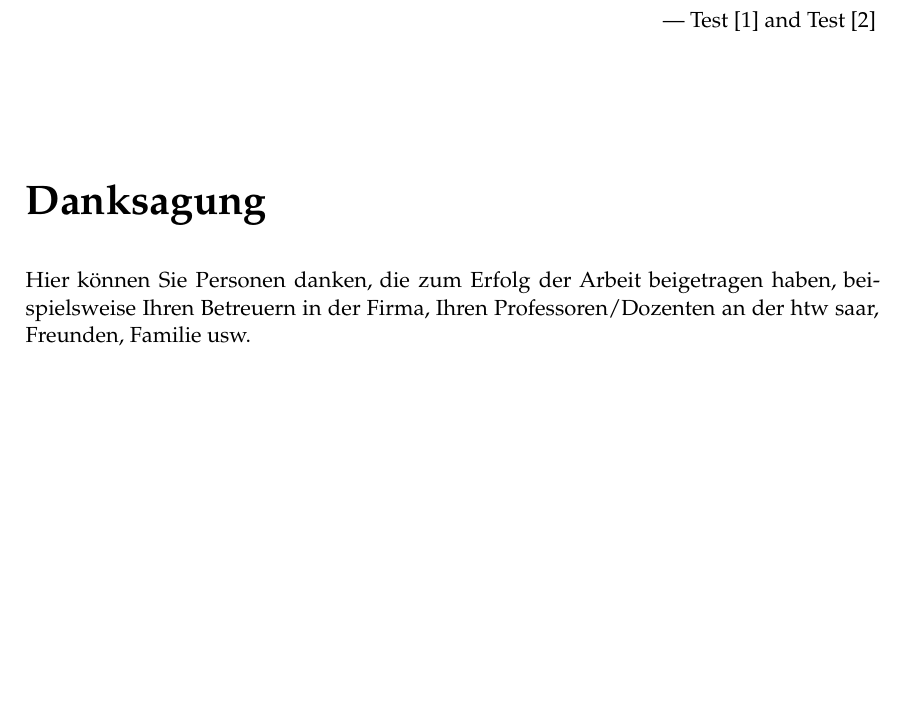
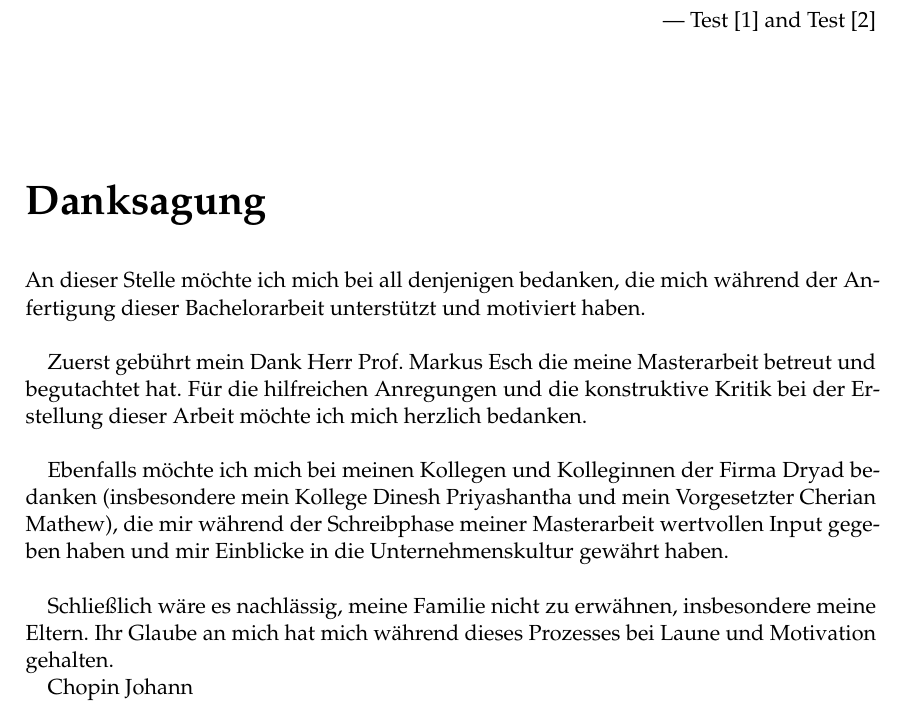
Before and after one commit to johannchopin/master-degree-thesis-paper, a LaTeX thesis (src/08-Thesis_CHOPIN.tex, which reads src/FrontBackmatter/Acknowledgments.tex): part of page 7 of 35, cut so that both start at the same text, the shorter picture padded with empty space. Compiled offline with pdfLaTeX.

Commit message:
update Danksagung

```diff
--- a/src/FrontBackmatter/Acknowledgments.tex
+++ b/src/FrontBackmatter/Acknowledgments.tex
@@ -19,9 +19,18 @@
 \let\cleardoublepage\relax
 \let\cleardoublepage\relax
 \chapter*{Danksagung}
-Hier können Sie Personen danken, die zum Erfolg der Arbeit beigetragen haben, beispielsweise Ihren Betreuern in der Firma, Ihren Professoren/Dozenten an der htw saar, Freunden, Familie usw.
+An dieser Stelle möchte ich mich bei all denjenigen bedanken, die mich während der
+Anfertigung dieser Bachelorarbeit unterstützt und motiviert haben.\\
 
+Zuerst gebührt mein Dank Herr Prof. Markus Esch die
+meine Masterarbeit betreut und begutachtet hat. Für die hilfreichen Anregungen und die
+konstruktive Kritik bei der Erstellung dieser Arbeit möchte ich mich herzlich bedanken.\\
 
+Ebenfalls möchte ich mich bei meinen Kollegen und Kolleginnen der Firma Dryad
+bedanken (insbesondere mein Kollege Dinesh Priyashantha und mein Vorgesetzter Cherian Mathew), die mir während der Schreibphase meiner Masterarbeit wertvollen Input
+gegeben haben und mir Einblicke in die Unternehmenskultur gewährt haben.\\
 
+Schließlich wäre es nachlässig, meine Familie nicht zu erwähnen, insbesondere meine Eltern. Ihr Glaube an mich hat mich während dieses Prozesses bei Laune und Motivation gehalten.
 
+Chopin Johann
 \endgroup
```
